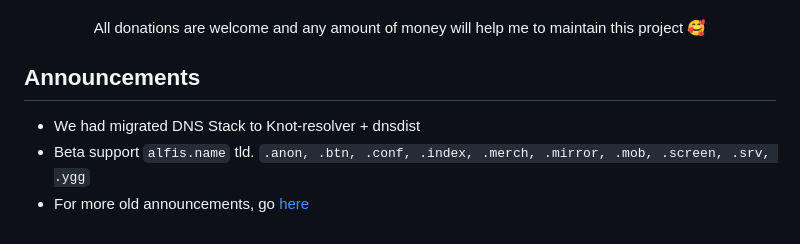
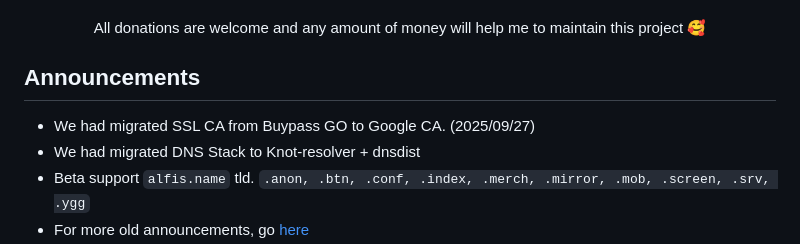
Before and after one commit to fun-ed/blahdns, a Markdown page: README.md, the part around the change. Drawn GitHub-style.

```diff
--- a/README.md
+++ b/README.md
@@ -6,6 +6,7 @@
 
 ## Announcements
 
+* We had migrated SSL CA from Buypass GO to Google CA. (2025/09/27)
 * We had migrated DNS Stack to Knot-resolver + dnsdist
 * Beta support `alfis.name` tld. `.anon, .btn, .conf, .index, .merch, .mirror, .mob, .screen, .srv, .ygg`
 * For more old announcements, go [here](https://github.com/zoonderkins/blahdns/issues/36)
```
